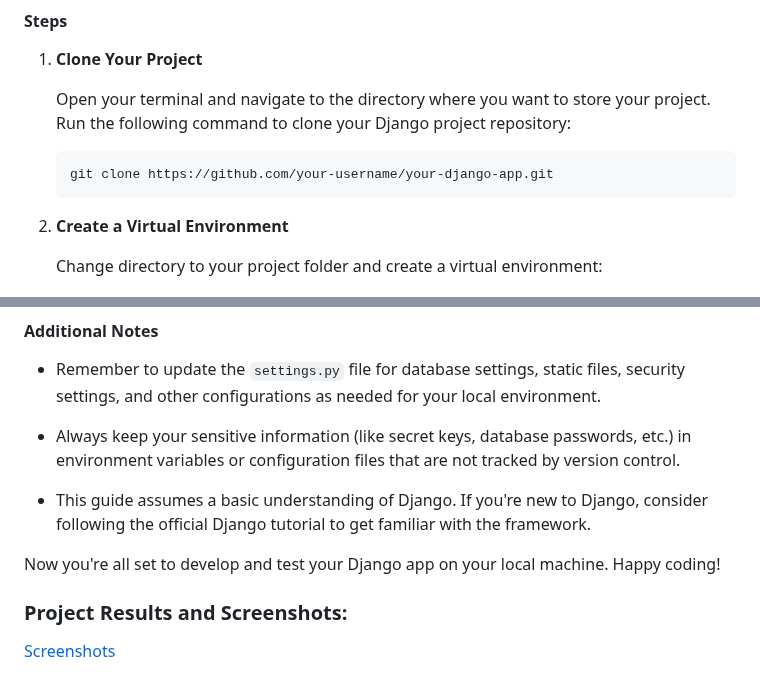
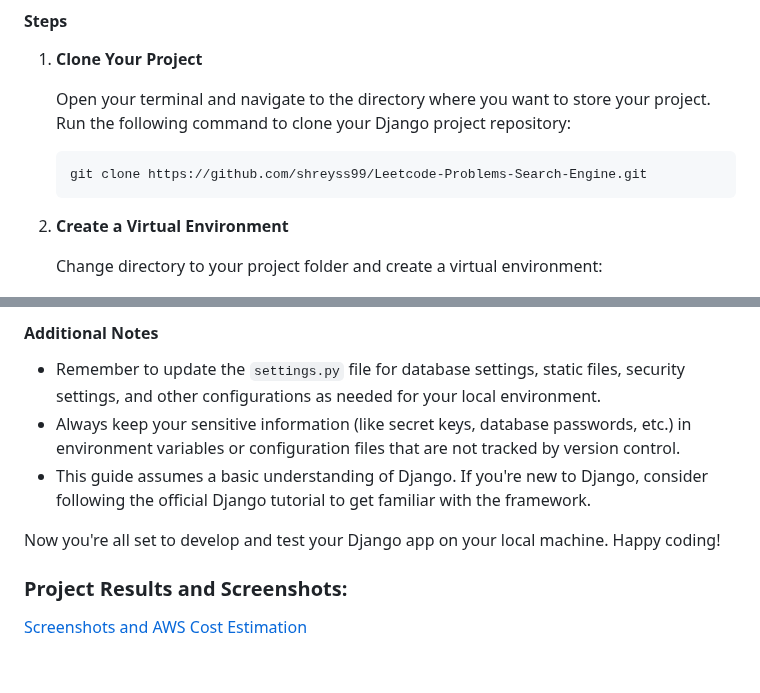
Before and after one commit to shreyss99/IS497_Leetcode-Problems-Search-Engine, a Markdown page: README.md, 2 parts joined by grey strips. GitHub-like rendering.

Commit message:
Update to change the repo name

````diff
--- a/README.md
+++ b/README.md
@@ -43,7 +43,7 @@ Before you begin, ensure you have the following installed:
     Open your terminal and navigate to the directory where you want to store your project. Run the following command to clone your Django project repository:
 
     ```bash
-    git clone https://github.com/your-username/your-django-app.git
+    git clone https://github.com/shreyss99/Leetcode-Problems-Search-Engine.git
     ```
 
 2. **Create a Virtual Environment**
@@ -122,14 +122,13 @@ Before you begin, ensure you have the following installed:
 #### Additional Notes
 
 - Remember to update the `settings.py` file for database settings, static files, security settings, and other configurations as needed for your local environment.
-
 - Always keep your sensitive information (like secret keys, database passwords, etc.) in environment variables or configuration files that are not tracked by version control.
-
 - This guide assumes a basic understanding of Django. If you're new to Django, consider following the official Django tutorial to get familiar with the framework.
 
 Now you're all set to develop and test your Django app on your local machine. Happy coding!
 
 
+
 ### Project Results and Screenshots:
 
-[Screenshots](Final_Project-Leetcode_ProblemSearch_Engine.pdf)
+[Screenshots and AWS Cost Estimation](Final_Project-Leetcode_ProblemSearch_Engine.pdf)
````
